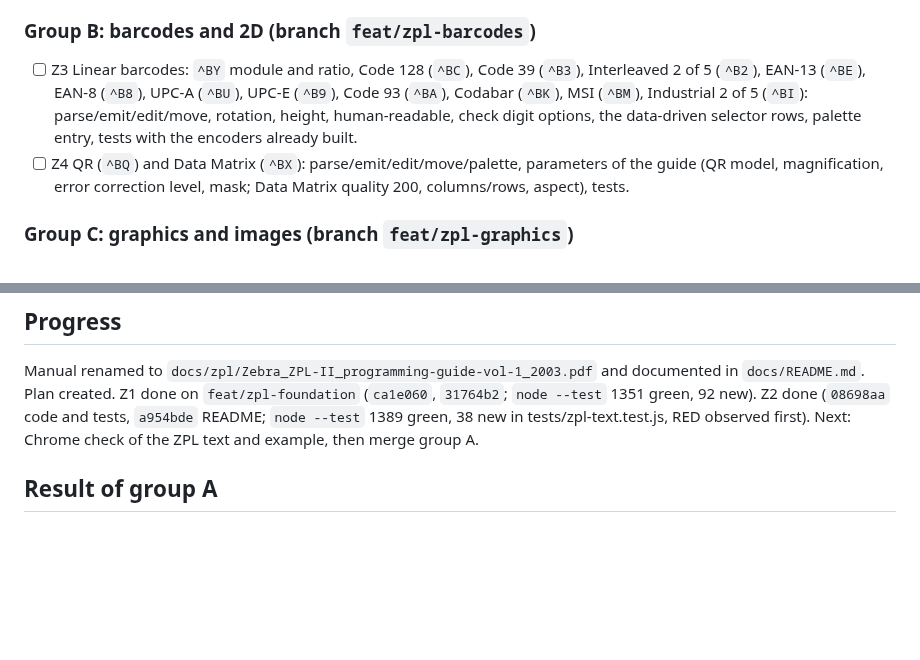
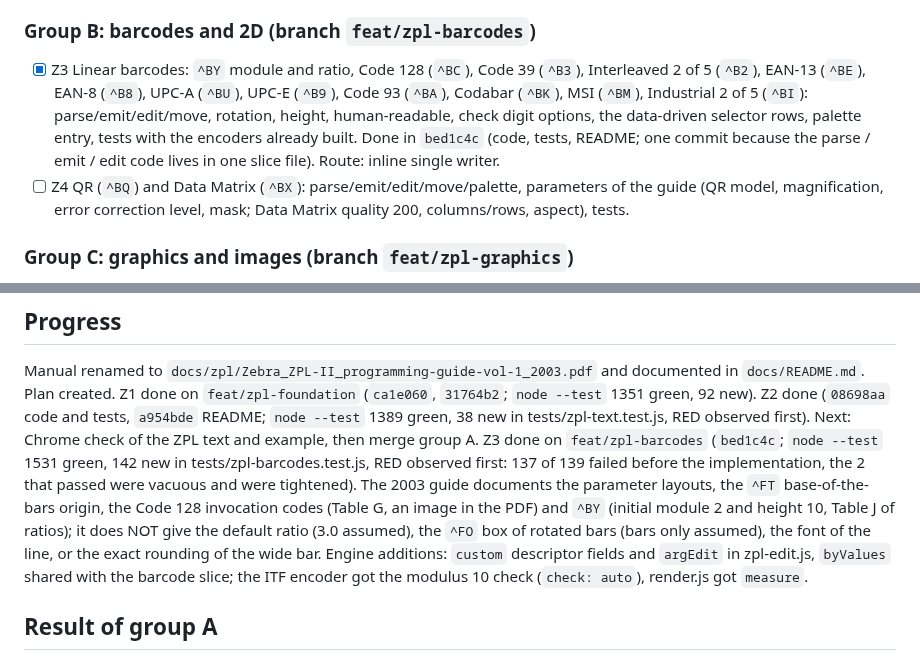
Before and after one commit to danielvl1982/PrintBridge, a Markdown page: odd/tasks/zpl-support.md, 2 parts joined by grey strips. Rendered like a GitHub page; blank space fills up the shorter version.

Commit message:
docs: record the ZPL linear barcodes commit (Z3)

```diff
--- a/odd/tasks/zpl-support.md
+++ b/odd/tasks/zpl-support.md
@@ -26,9 +26,10 @@ and conversion to and from TPCL and TSPL ("Convertir a…"). Reference: `docs/zp
       `^FD` content with `^FH` hex escapes, `^FR` reverse: parse, draw (font simulation like TPCL/TSPL), emit, move, edit (font, size, rotation, content, reverse), palette entry, tests.
 
 ### Group B: barcodes and 2D (branch `feat/zpl-barcodes`)
-- [ ] Z3 Linear barcodes: `^BY` module and ratio, Code 128 (`^BC`), Code 39 (`^B3`), Interleaved 2 of 5 (`^B2`), EAN-13 (`^BE`), EAN-8 (`^B8`), UPC-A (`^BU`), UPC-E (`^B9`),
+- [x] Z3 Linear barcodes: `^BY` module and ratio, Code 128 (`^BC`), Code 39 (`^B3`), Interleaved 2 of 5 (`^B2`), EAN-13 (`^BE`), EAN-8 (`^B8`), UPC-A (`^BU`), UPC-E (`^B9`),
       Code 93 (`^BA`), Codabar (`^BK`), MSI (`^BM`), Industrial 2 of 5 (`^BI`): parse/emit/edit/move, rotation, height, human-readable, check digit options,
       the data-driven selector rows, palette entry, tests with the encoders already built.
+      Done in `bed1c4c` (code, tests, README; one commit because the parse / emit / edit code lives in one slice file). Route: inline single writer.
 - [ ] Z4 QR (`^BQ`) and Data Matrix (`^BX`): parse/emit/edit/move/palette, parameters of the guide (QR model, magnification, error correction level, mask; Data Matrix quality
       200, columns/rows, aspect), tests.
 
@@ -56,6 +57,7 @@ Each task round-trips parse -> emit -> parse, keeps unrelated commands untouched
 
 ## Progress
 Manual renamed to `docs/zpl/Zebra_ZPL-II_programming-guide-vol-1_2003.pdf` and documented in `docs/README.md`. Plan created. Z1 done on `feat/zpl-foundation` (`ca1e060`, `31764b2`; `node --test` 1351 green, 92 new). Z2 done (`08698aa` code and tests, `a954bde` README; `node --test` 1389 green, 38 new in tests/zpl-text.test.js, RED observed first). Next: Chrome check of the ZPL text and example, then merge group A.
+Z3 done on `feat/zpl-barcodes` (`bed1c4c`; `node --test` 1531 green, 142 new in tests/zpl-barcodes.test.js, RED observed first: 137 of 139 failed before the implementation, the 2 that passed were vacuous and were tightened). The 2003 guide documents the parameter layouts, the `^FT` base-of-the-bars origin, the Code 128 invocation codes (Table G, an image in the PDF) and `^BY` (initial module 2 and height 10, Table J of ratios); it does NOT give the default ratio (3.0 assumed), the `^FO` box of rotated bars (bars only assumed), the font of the line, or the exact rounding of the wide bar. Engine additions: `custom` descriptor fields and `argEdit` in zpl-edit.js, `byValues` shared with the barcode slice; the ITF encoder got the modulus 10 check (`check: auto`), render.js got `measure`.
 
 ## Result of group A
 ZPL reads, draws, emits, edits and conversions of text work: `^FO` / `^FT` origins, `^A` fonts (bitmapped A..H as multiples of the matrix, scalable `0`), `^CF` / `^FW` defaults, `^FH` escapes, `^FR` reverse (white text blended with difference), Propiedades fields (font, height, width, rotation, content, reverse), the Texto palette entry and one ZPL example. Not in the 2003 Volume One (so unverified, marked in code and README): the font matrices (Volume Two), the baseline of `^FO` and the length of rotated `^FO` text. Engine additions: `flag` fields (presence of `^FR`) and fields sharing one argument. Pending: browser check of the reverse blend and the example.
```
